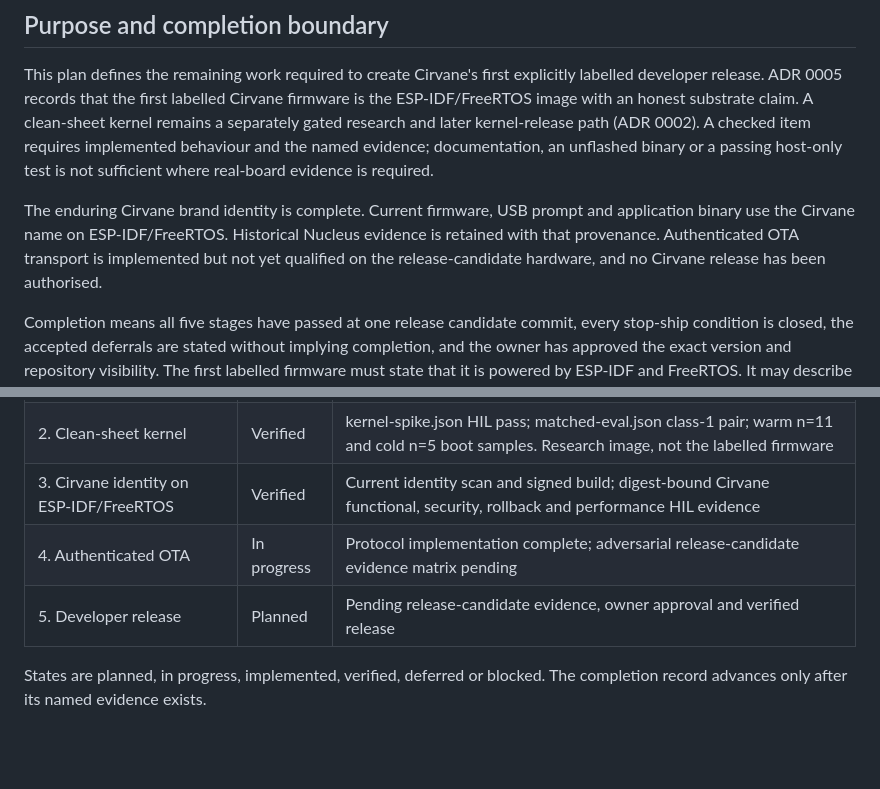
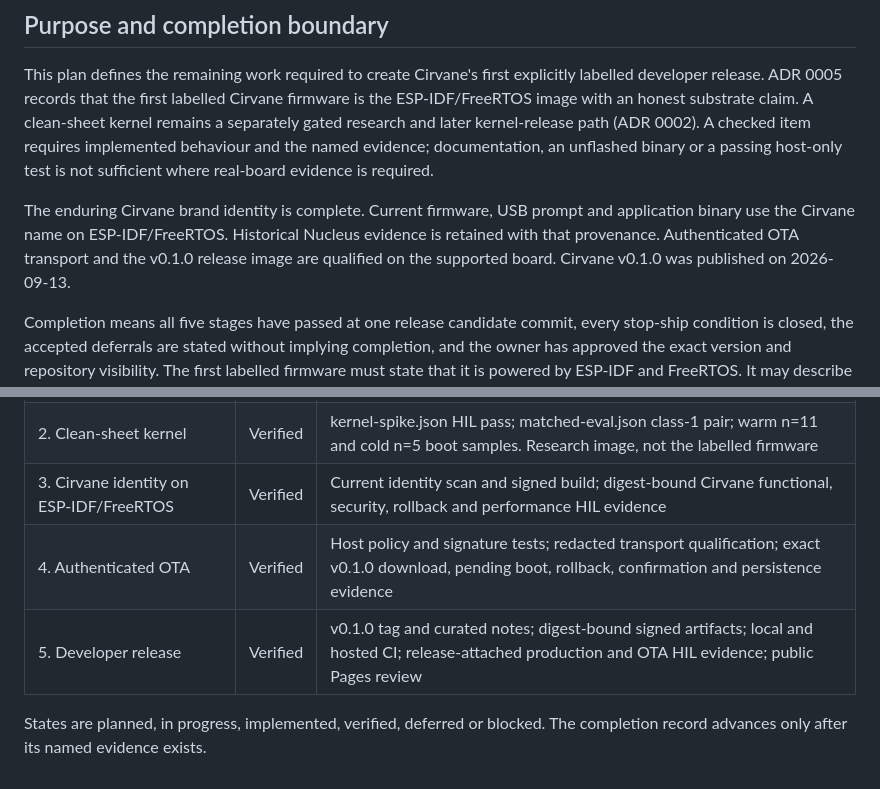
Before and after one commit to kabudu/cirvane, a Markdown page: docs/PRODUCTISATION_COMPLETION_PLAN.md, 2 parts joined by grey strips. Drawn GitHub-style; blank space fills up the shorter version.

Commit message:
Record v0.1.0 release gate completion (#27)

```diff
--- a/docs/PRODUCTISATION_COMPLETION_PLAN.md
+++ b/docs/PRODUCTISATION_COMPLETION_PLAN.md
@@ -4,7 +4,7 @@
 
 This plan defines the remaining work required to create Cirvane's first explicitly labelled developer release. ADR 0005 records that the first labelled Cirvane firmware is the ESP-IDF/FreeRTOS image with an honest substrate claim. A clean-sheet kernel remains a separately gated research and later kernel-release path (ADR 0002). A checked item requires implemented behaviour and the named evidence; documentation, an unflashed binary or a passing host-only test is not sufficient where real-board evidence is required.
 
-The enduring Cirvane brand identity is complete. Current firmware, USB prompt and application binary use the Cirvane name on ESP-IDF/FreeRTOS. Historical Nucleus evidence is retained with that provenance. Authenticated OTA transport is implemented but not yet qualified on the release-candidate hardware, and no Cirvane release has been authorised.
+The enduring Cirvane brand identity is complete. Current firmware, USB prompt and application binary use the Cirvane name on ESP-IDF/FreeRTOS. Historical Nucleus evidence is retained with that provenance. Authenticated OTA transport and the v0.1.0 release image are qualified on the supported board. Cirvane v0.1.0 was published on 2026-09-13.
 
 Completion means all five stages have passed at one release candidate commit, every stop-ship condition is closed, the accepted deferrals are stated without implying completion, and the owner has approved the exact version and repository visibility. The first labelled firmware must state that it is powered by ESP-IDF and FreeRTOS. It may describe Cirvane as a clean-sheet kernel implementation only in a later kernel-labelled release when dependency inspection proves that claim. It may describe the kernel mechanism as novel only when the internal prior-art and matched-evidence gates support carefully qualified wording.
 
@@ -285,7 +285,7 @@ Do not release while any of the following is present:
 | 1. Kernel novelty and feasibility | Verified | Prior-art matrix, ADR 0003, pre-registered evaluation, host model and Stage 1 spike HIL |
 | 2. Clean-sheet kernel | Verified | kernel-spike.json HIL pass; matched-eval.json class-1 pair; warm n=11 and cold n=5 boot samples. Research image, not the labelled firmware |
 | 3. Cirvane identity on ESP-IDF/FreeRTOS | Verified | Current identity scan and signed build; digest-bound Cirvane functional, security, rollback and performance HIL evidence |
-| 4. Authenticated OTA | In progress | Protocol implementation complete; adversarial release-candidate evidence matrix pending |
-| 5. Developer release | Planned | Pending release-candidate evidence, owner approval and verified release |
+| 4. Authenticated OTA | Verified | Host policy and signature tests; redacted transport qualification; exact v0.1.0 download, pending boot, rollback, confirmation and persistence evidence |
+| 5. Developer release | Verified | v0.1.0 tag and curated notes; digest-bound signed artifacts; local and hosted CI; release-attached production and OTA HIL evidence; public Pages review |
 
 States are planned, in progress, implemented, verified, deferred or blocked. The completion record advances only after its named evidence exists.
```
Also changed, not shown: other parts of docs/PRODUCTISATION_COMPLETION_PLAN.md (+20 -20 lines), docs/IMPLEMENTATION_PLAN.md (+6 -6 lines).
